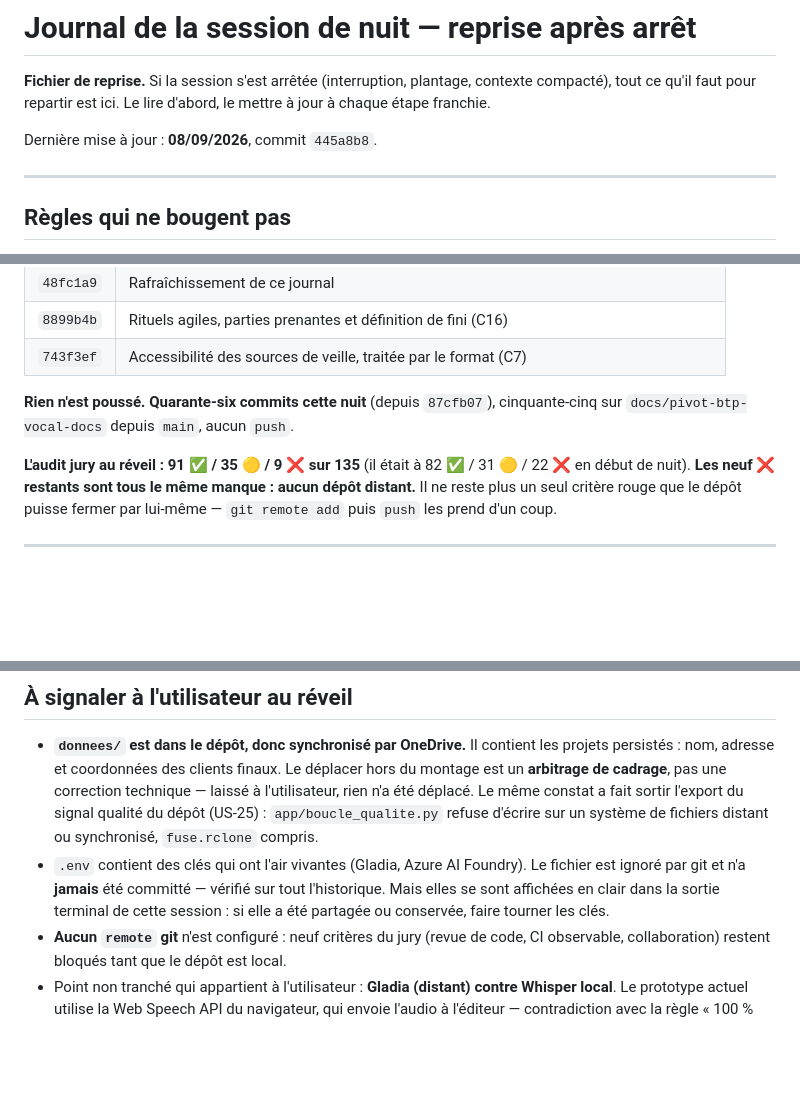
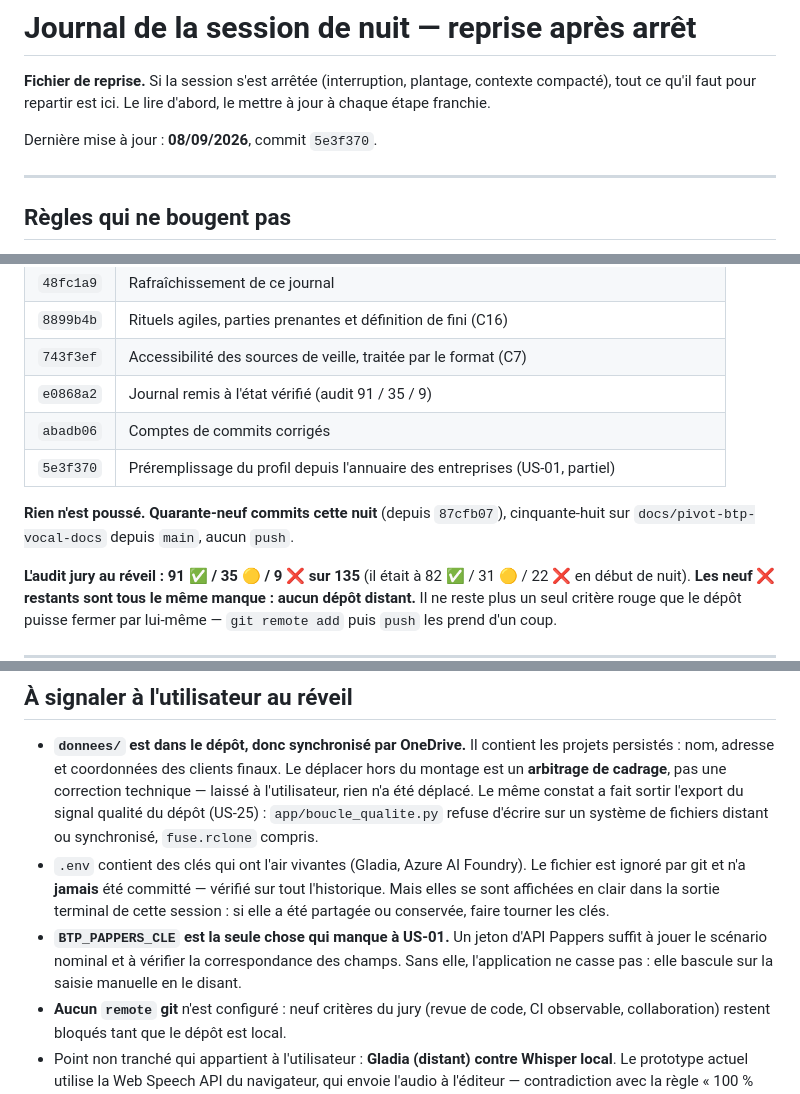
Before and after one commit to M-CHADLI/assistant-devis-btp, a Markdown page: docs/JOURNAL_NUIT.md, 3 parts joined by grey strips. Rendered like a GitHub page; blank space fills up the shorter version.

```diff
--- a/docs/JOURNAL_NUIT.md
+++ b/docs/JOURNAL_NUIT.md
@@ -4,7 +4,7 @@
 contexte compacté), tout ce qu'il faut pour repartir est ici. Le lire d'abord,
 le mettre à jour à chaque étape franchie.
 
-Dernière mise à jour : **08/09/2026**, commit `445a8b8`.
+Dernière mise à jour : **08/09/2026**, commit `5e3f370`.
 
 ---
 
@@ -121,8 +123,11 @@ Dernière mise à jour : **08/09/2026**, commit `445a8b8`.
 | `48fc1a9` | Rafraîchissement de ce journal |
 | `8899b4b` | Rituels agiles, parties prenantes et définition de fini (C16) |
 | `743f3ef` | Accessibilité des sources de veille, traitée par le format (C7) |
+| `e0868a2` | Journal remis à l'état vérifié (audit 91 / 35 / 9) |
+| `abadb06` | Comptes de commits corrigés |
+| `5e3f370` | Préremplissage du profil depuis l'annuaire des entreprises (US-01, partiel) |
 
-**Rien n'est poussé.** **Quarante-six commits cette nuit** (depuis `87cfb07`), cinquante-cinq sur `docs/pivot-btp-vocal-docs` depuis `main`, aucun `push`.
+**Rien n'est poussé.** **Quarante-neuf commits cette nuit** (depuis `87cfb07`), cinquante-huit sur `docs/pivot-btp-vocal-docs` depuis `main`, aucun `push`.
 
 **L'audit jury au réveil : 91 ✅ / 35 🟡 / 9 ❌ sur 135** (il était à
 82 ✅ / 31 🟡 / 22 ❌ en début de nuit). **Les neuf ❌ restants sont tous
@@ -199,6 +212,10 @@ matière que personne ne peut écrire à votre place, et le reste à coder.
   fichier est ignoré par git et n'a **jamais** été committé — vérifié sur tout
   l'historique. Mais elles se sont affichées en clair dans la sortie terminal de
   cette session : si elle a été partagée ou conservée, faire tourner les clés.
+- **`BTP_PAPPERS_CLE` est la seule chose qui manque à US-01.** Un jeton d'API
+  Pappers suffit à jouer le scénario nominal et à vérifier la correspondance des
+  champs. Sans elle, l'application ne casse pas : elle bascule sur la saisie
+  manuelle en le disant.
 - **Aucun `remote` git** n'est configuré : neuf critères du jury (revue de code,
   CI observable, collaboration) restent bloqués tant que le dépôt est local.
 - Point non tranché qui appartient à l'utilisateur : **Gladia (distant) contre
```
Also changed, not shown: other parts of docs/JOURNAL_NUIT.md (+33 -10 lines).
